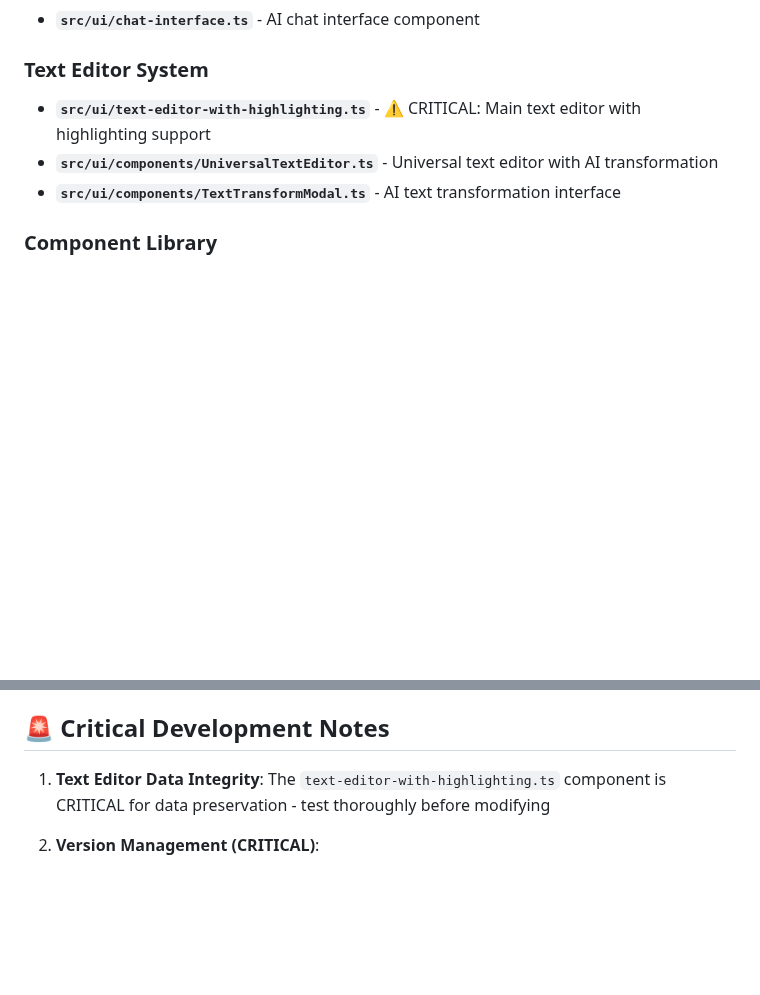
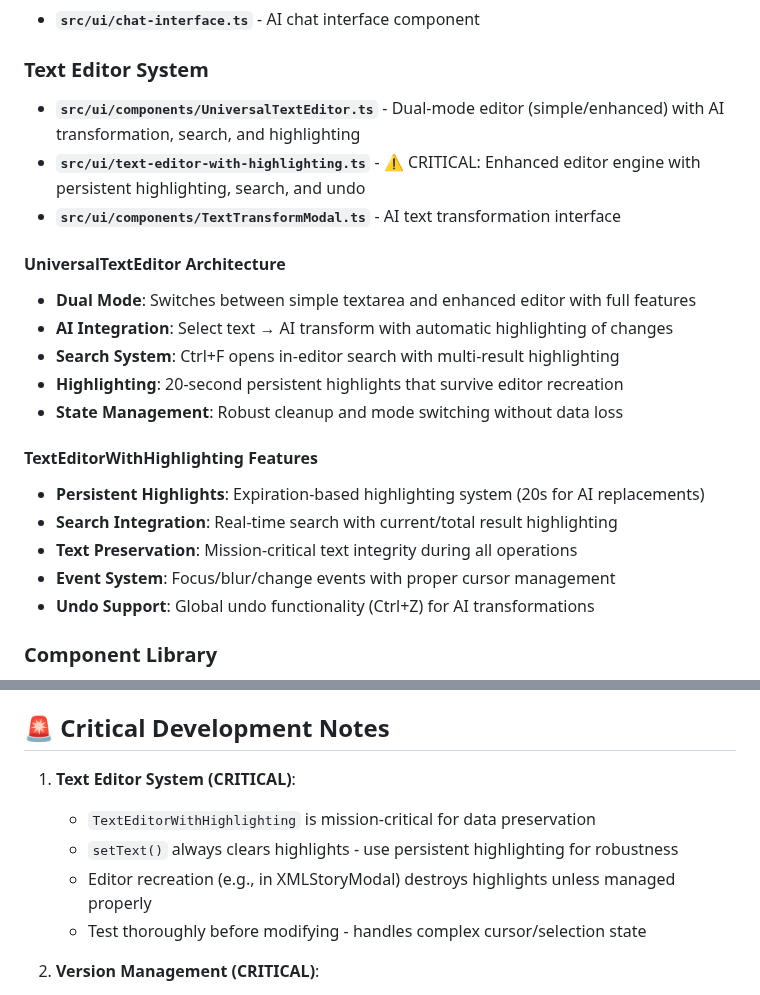
Before and after one commit to ArndRosemeier/Expert, a Markdown page: TOC.md, 2 parts joined by grey strips. Rendered like a GitHub page; blank space fills up the shorter version.

Commit message:
docs: Update TOC with detailed UniversalTextEditor documentation
- Add focused architecture overview for dual-mode editor system
- Document AI integration, search, and persistent highlighting features
- Explain TextEditorWithHighlighting engine capabilities
- Add critical development notes about editor recreation and highlighting
- Reflect lessons learned from implementing 20-second highlighting feature

The TOC now provides essential technical guidance for working with
the text editor system without being verbose.

```diff
--- a/TOC.md
+++ b/TOC.md
@@ -77,9 +77,23 @@ The DocumentNode versioning system is a cornerstone of the Expert application ar
 - **`src/ui/chat-interface.ts`** - AI chat interface component
 
 ### Text Editor System
-- **`src/ui/text-editor-with-highlighting.ts`** - ⚠️ CRITICAL: Main text editor with highlighting support
-- **`src/ui/components/UniversalTextEditor.ts`** - Universal text editor with AI transformation
+- **`src/ui/components/UniversalTextEditor.ts`** - Dual-mode editor (simple/enhanced) with AI transformation, search, and highlighting
+- **`src/ui/text-editor-with-highlighting.ts`** - ⚠️ CRITICAL: Enhanced editor engine with persistent highlighting, search, and undo
 - **`src/ui/components/TextTransformModal.ts`** - AI text transformation interface
+
+#### UniversalTextEditor Architecture
+- **Dual Mode**: Switches between simple textarea and enhanced editor with full features
+- **AI Integration**: Select text → AI transform with automatic highlighting of changes
+- **Search System**: Ctrl+F opens in-editor search with multi-result highlighting
+- **Highlighting**: 20-second persistent highlights that survive editor recreation
+- **State Management**: Robust cleanup and mode switching without data loss
+
+#### TextEditorWithHighlighting Features
+- **Persistent Highlights**: Expiration-based highlighting system (20s for AI replacements)
+- **Search Integration**: Real-time search with current/total result highlighting
+- **Text Preservation**: Mission-critical text integrity during all operations
+- **Event System**: Focus/blur/change events with proper cursor management
+- **Undo Support**: Global undo functionality (Ctrl+Z) for AI transformations
 
 ### Component Library
 - **`src/ui/components/SelectableNodeTree.ts`** - Interactive node tree component
@@ -400,7 +414,11 @@ addProject(newProject);
 
 ## 🚨 Critical Development Notes
 
-1. **Text Editor Data Integrity**: The `text-editor-with-highlighting.ts` component is CRITICAL for data preservation - test thoroughly before modifying
+1. **Text Editor System (CRITICAL)**:
+   - `TextEditorWithHighlighting` is mission-critical for data preservation
+   - `setText()` always clears highlights - use persistent highlighting for robustness
+   - Editor recreation (e.g., in XMLStoryModal) destroys highlights unless managed properly
+   - Test thoroughly before modifying - handles complex cursor/selection state
 
 2. **Version Management (CRITICAL)**:
    - ❌ **NEVER** assume `setContentWithTags()` creates separate versions - it only modifies master + adds tags
```
